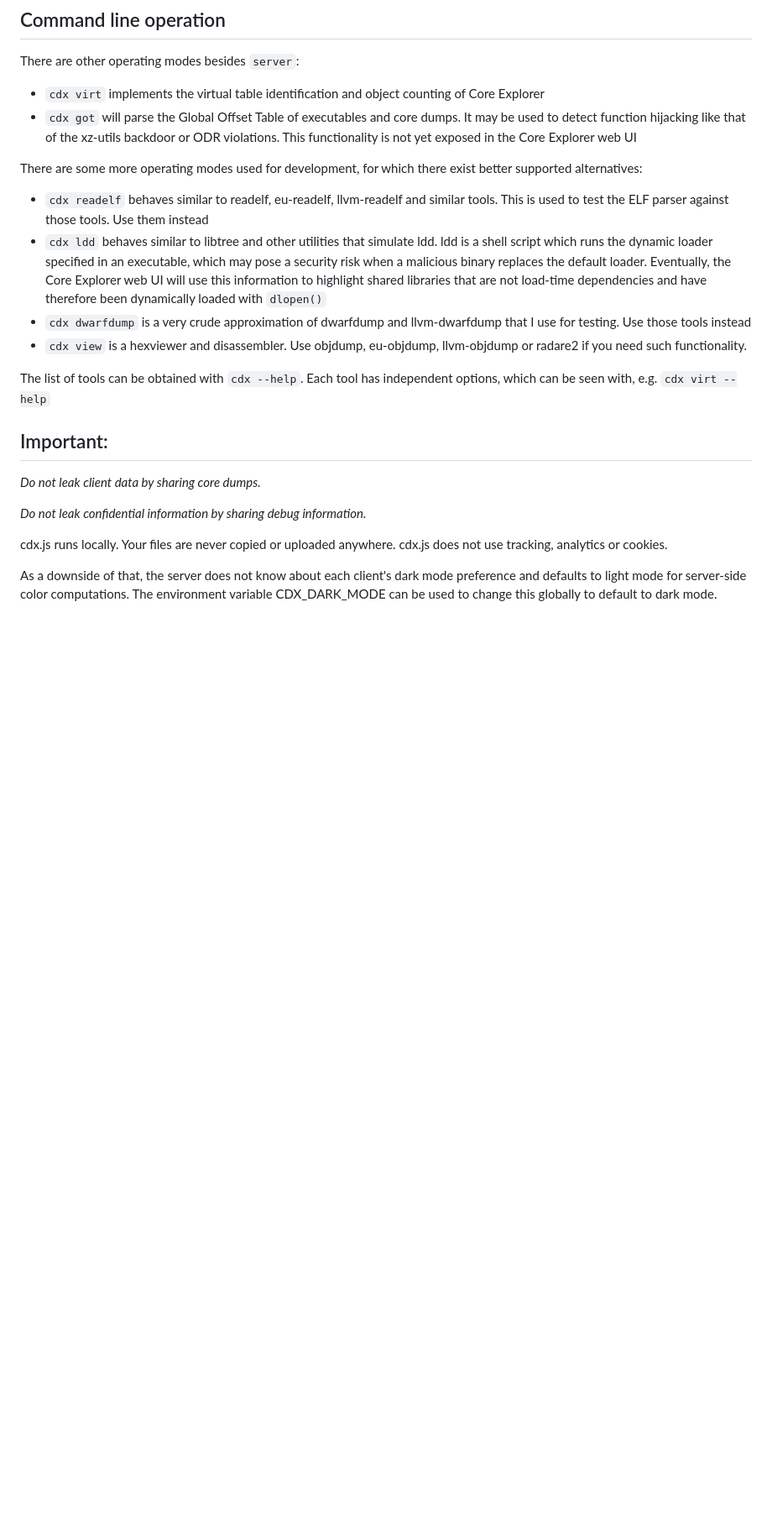
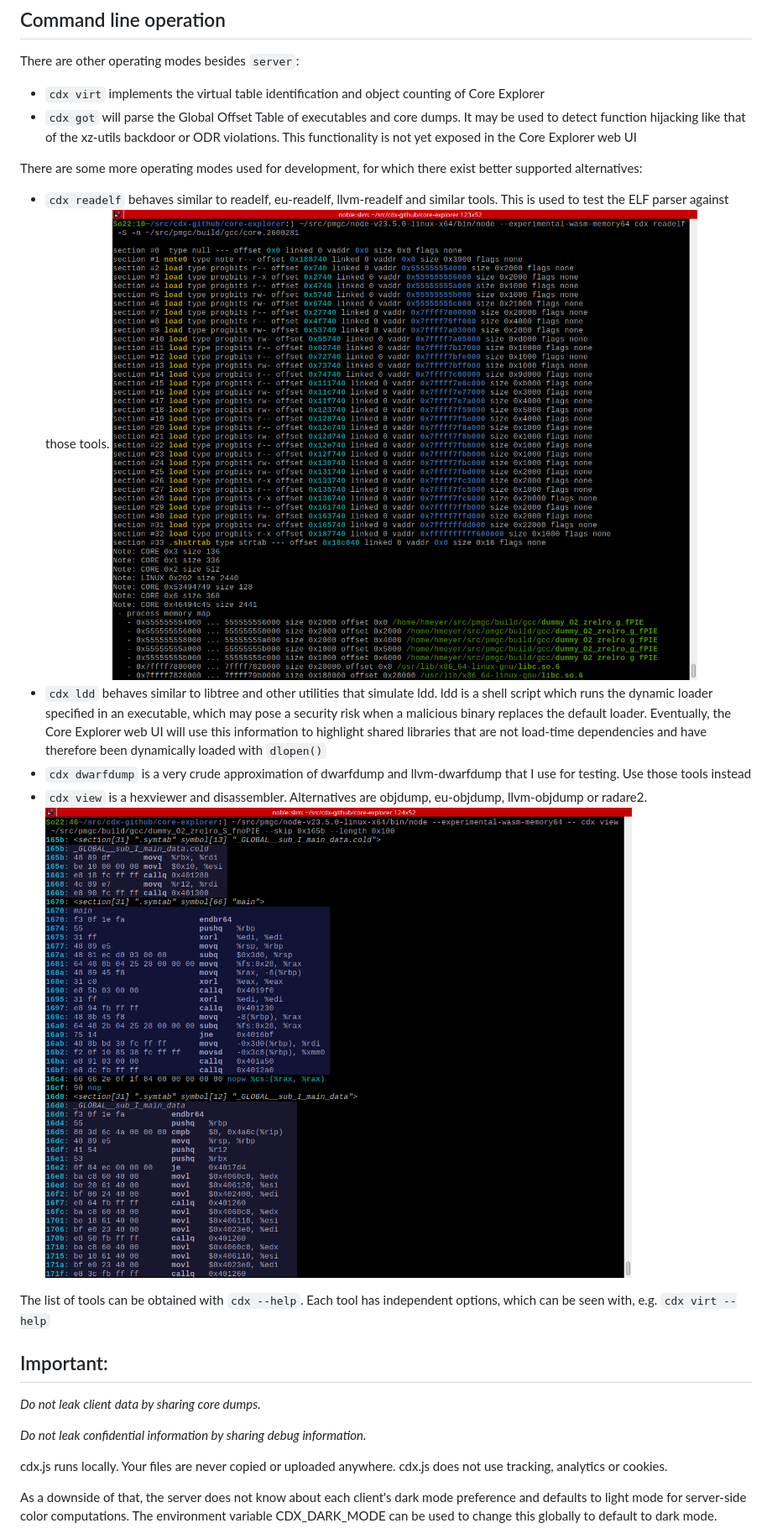
Before and after one commit to core-explorer/core-explorer, a Markdown page: README_cdx.md, the part around the change printed below. Shown: that part at 84% size. Drawn GitHub-style; pictures changed too: images/cli_hexview_disass.png (added), images/cli_readelf.png (added); blank space fills up the shorter version.

```diff
--- a/README_cdx.md
+++ b/README_cdx.md
@@ -25,11 +28,11 @@ There are other operating modes besides `server`:
 
 
 There are some more operating modes used for development, for which there exist better supported alternatives:
-- `cdx readelf` behaves similar to readelf, eu-readelf, llvm-readelf and similar tools. This is used to test the ELF parser against those tools. Use them instead
+- `cdx readelf` behaves similar to readelf, eu-readelf, llvm-readelf and similar tools. This is used to test the ELF parser against those tools. ![readelf](images/cli_readelf.png)
 - `cdx ldd` behaves similar to libtree and other utilities that simulate ldd. ldd is a shell script which runs the dynamic loader specified in an executable, which may pose a security risk when a malicious binary replaces the default loader.
 Eventually, the Core Explorer web UI will use this information to highlight shared libraries that are not load-time dependencies and have therefore been dynamically loaded with `dlopen()`
 - `cdx dwarfdump` is a very crude approximation of dwarfdump and llvm-dwarfdump that I use for testing. Use those tools instead
-- `cdx view` is a hexviewer and disassembler. Use objdump, eu-objdump, llvm-objdump or radare2 if you need such functionality.
+- `cdx view` is a hexviewer and disassembler. Alternatives are objdump, eu-objdump, llvm-objdump or radare2. ![hexviewer](images/cli_hexview_disass.png)
 
 The list of tools can be obtained with `cdx --help`. Each tool has independent options, which can be seen with, e.g. `cdx virt --help`
 
```
Also changed, not shown: other parts of README_cdx.md (+3 -0 lines), README.md (+5 -5 lines), images/cli_browser_coredump.png (added), 6 other files.
